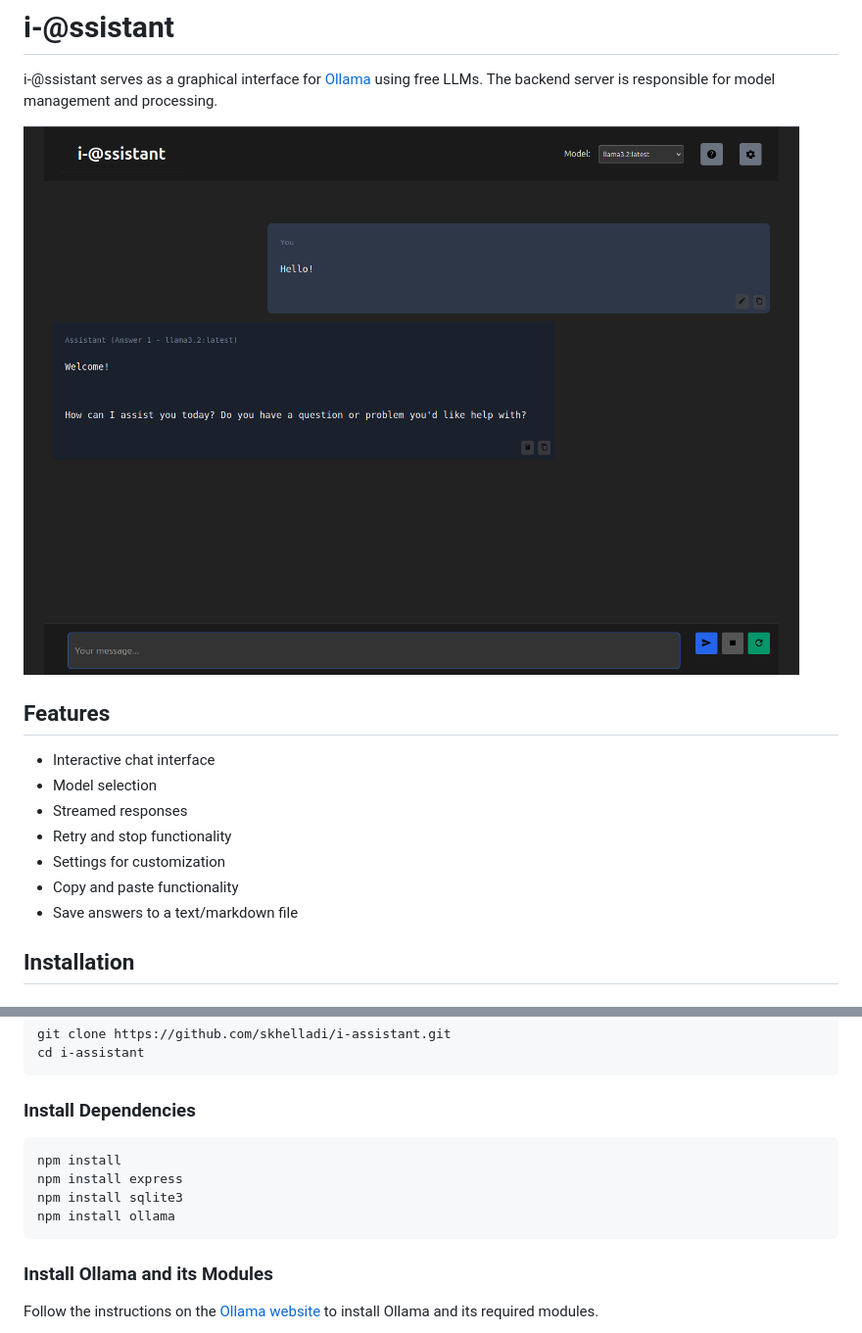
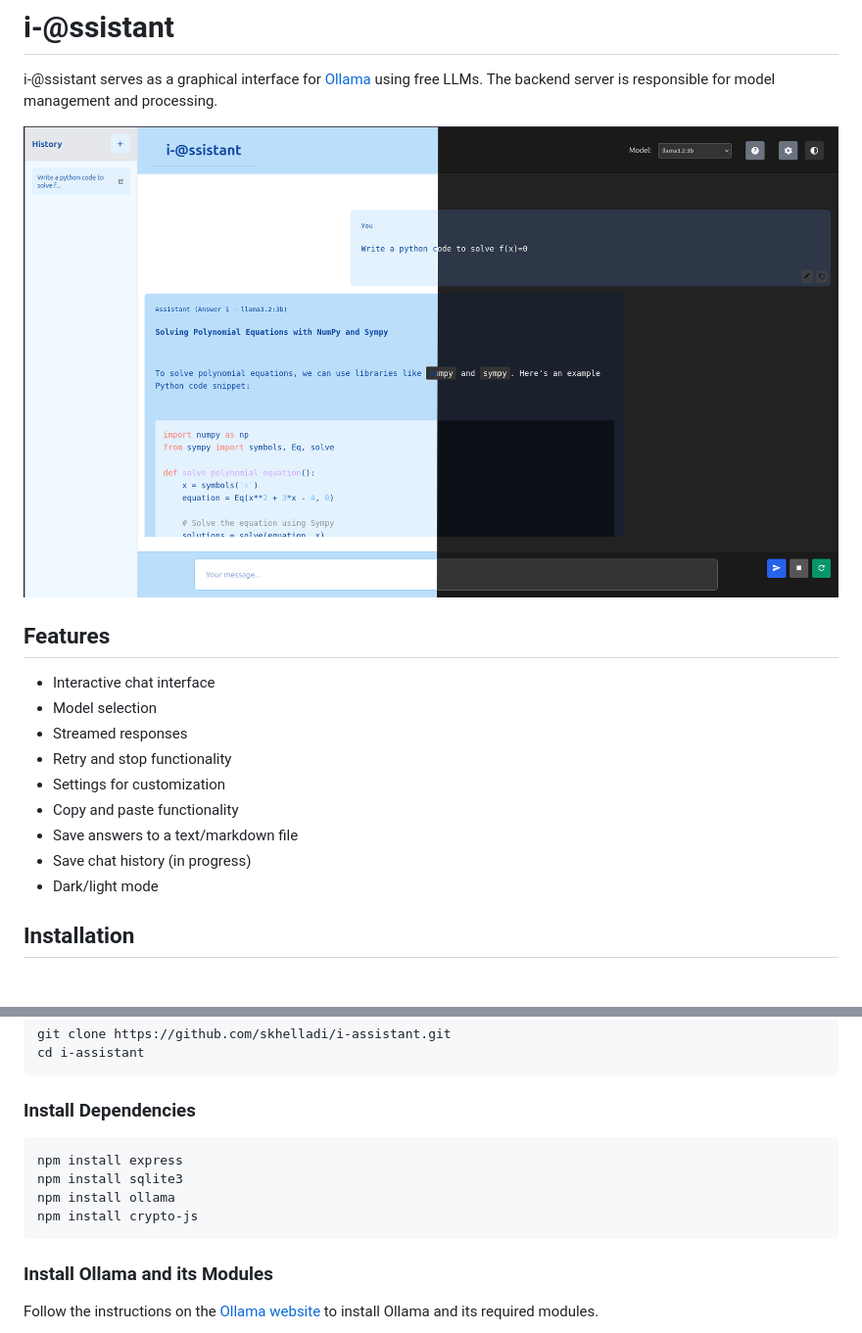
Before and after one commit to skhelladi/i-Assistant, a Markdown page: README.md, 2 parts joined by grey strips. Shown: that part at 98% size. GitHub-like rendering; pictures changed too: assets/gui.png.

Commit message:
Update README to include chat history feature and dark/light mode information

````diff
--- a/README.md
+++ b/README.md
@@ -13,6 +13,8 @@ i-@ssistant serves as a graphical interface for [Ollama](https://ollama.com/) us
 - Settings for customization
 - Copy and paste functionality
 - Save answers to a text/markdown file
+- Save chat history (in progress)
+- Dark/light mode
 
 ## Installation
 
@@ -31,10 +33,10 @@ cd i-assistant
 ### Install Dependencies
 
 ```bash
-npm install
 npm install express
 npm install sqlite3
 npm install ollama
+npm install crypto-js
 ```
 
 ### Install Ollama and its Modules
````
Also changed, not shown: assets/Capture d’écran du 2024-12-31 18-41-23.png (added), assets/Capture d’écran du 2024-12-31 18-41-35.png (added).
